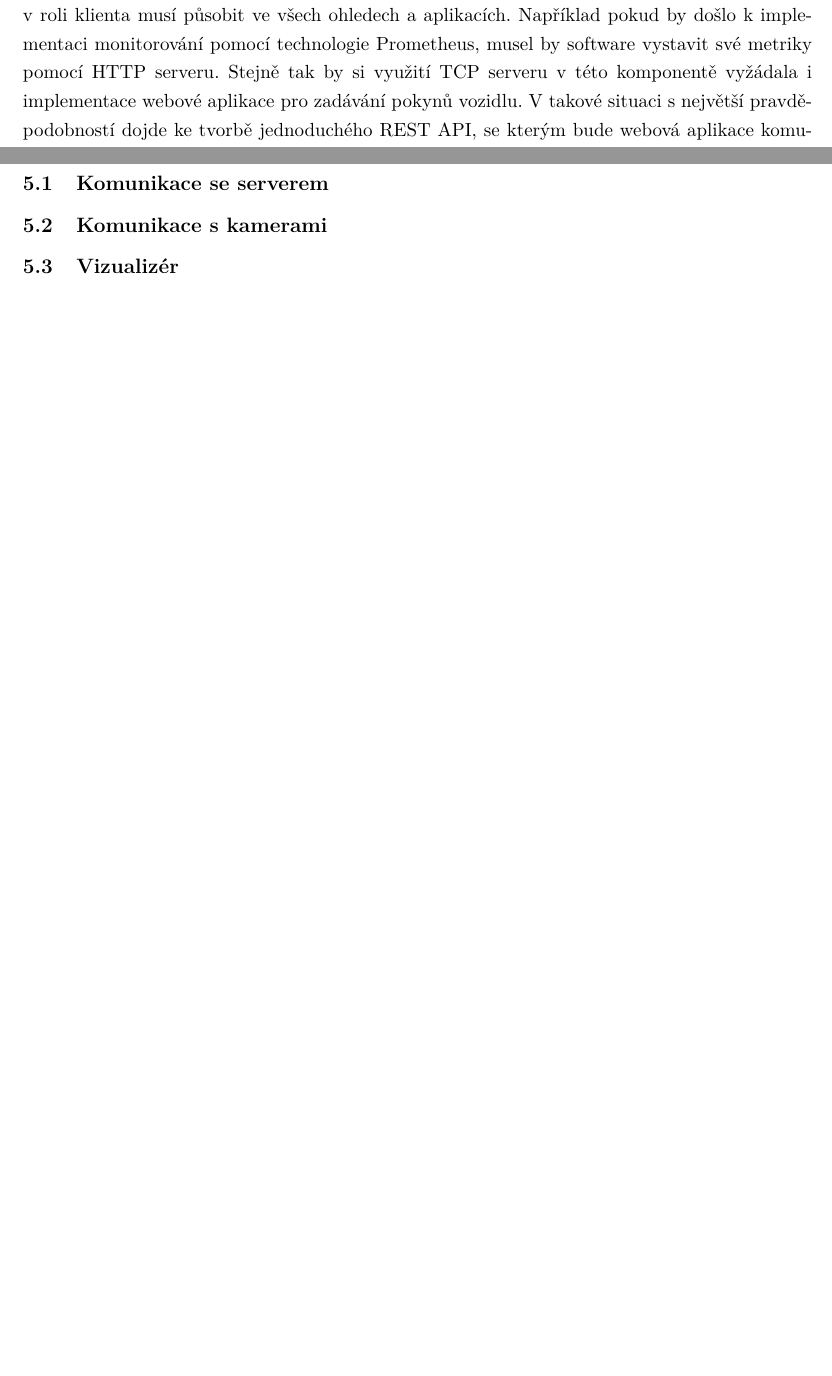
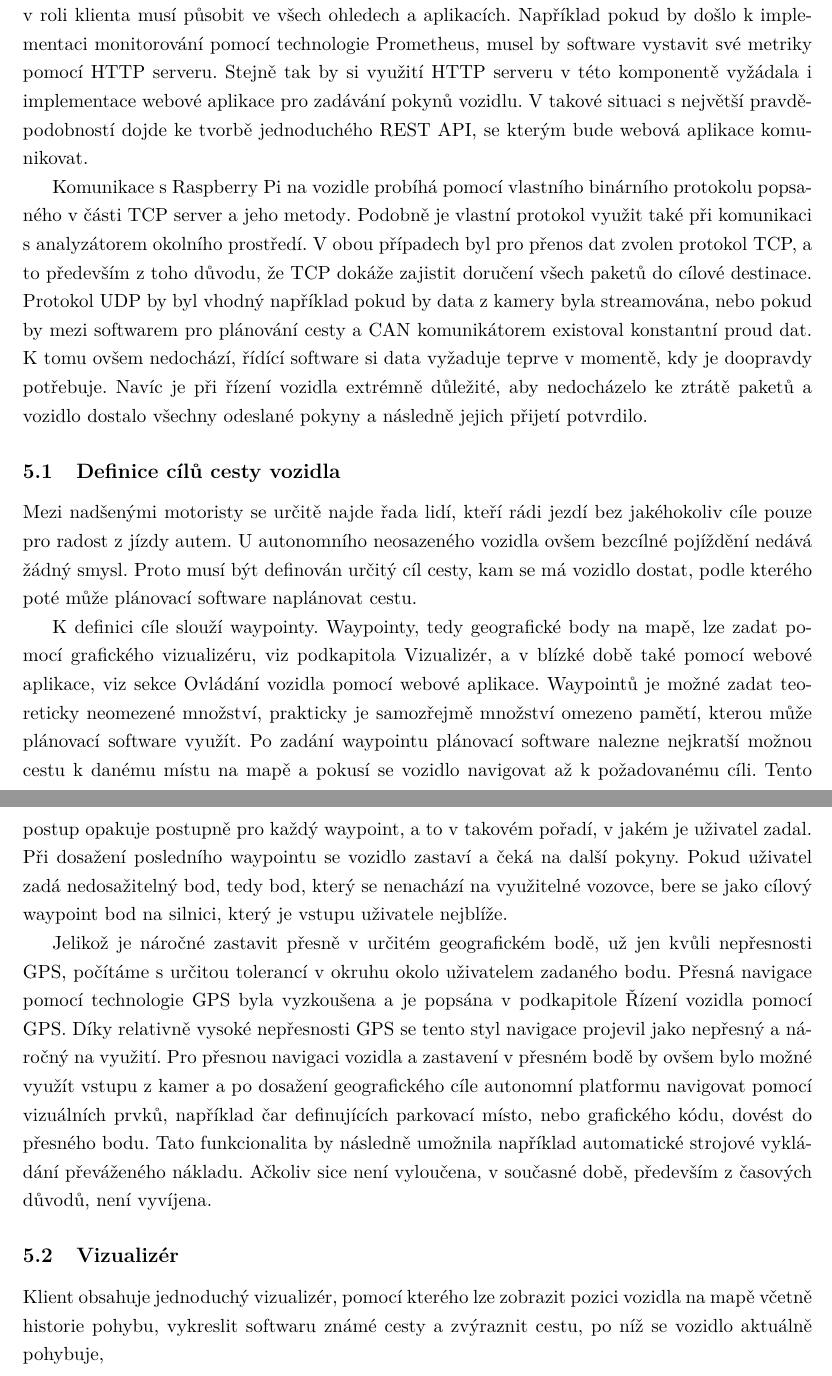
Before and after one commit to fpeterek/bs-thesis, a LaTeX thesis (main.tex): two parts of pages 19 and 21 of 27 before the commit and two parts of pages 19 and 20 of 26 after it, joined at a grey line, cut so that both start at the same text, the shorter picture padded with empty space. Compiled offline with pdfLaTeX.

Commit message:
Client progress

```diff
--- a/main.tex
+++ b/main.tex
@@ -5,6 +5,7 @@
 \usepackage[backend=biber, style=iso-numeric, alldates=iso]{biblatex} % bibliografie
 \usepackage{dcolumn} % sloupce tabulky s ciselnymi hodnotami
 \usepackage{subfig} % makra pro "podobrazky" a "podtabulky"
+\usepackage{hyperref}
 
 % Zadame pozadovane vstupy pro generovani titulnich stran.
 \ThesisAuthor{Filip Peterek}
@@ -333,14 +334,41 @@ cyklus zase opakuje.
 
 Tato softwarová komponenta tedy zastává primárně roli klienta, to ovšem neznamená, že v roli klienta musí působit ve všech
 ohledech a aplikacích. Například pokud by došlo k implementaci monitorování pomocí technologie Prometheus, musel by software
-vystavit své metriky pomocí HTTP serveru. Stejně tak by si využití TCP serveru v této komponentě vyžádala i implementace webové
+vystavit své metriky pomocí HTTP serveru. Stejně tak by si využití HTTP serveru v této komponentě vyžádala i implementace webové
 aplikace pro zadávání pokynů vozidlu. V takové situaci s největší pravděpodobností dojde ke tvorbě jednoduchého REST API,
 se kterým bude webová aplikace komunikovat.
 
-\subsection{Komunikace se serverem}
+Komunikace s Raspberry Pi na vozidle probíhá pomocí vlastního binárního protokolu popsaného v části \nameref{server-methods}.
+Podobně je vlastní protokol využit také při komunikaci s analyzátorem okolního prostředí. V obou případech byl pro přenos dat
+zvolen protokol TCP, a to především z toho důvodu, že TCP dokáže zajistit doručení všech paketů do cílové destinace. Protokol UDP
+by byl vhodný například pokud by data z kamery byla streamována, nebo pokud by mezi softwarem pro plánování cesty a CAN
+komunikátorem existoval konstantní proud dat. K tomu ovšem nedochází, řídící software si data vyžaduje teprve v momentě, kdy je
+doopravdy potřebuje. Navíc je při řízení vozidla extrémně důležité, aby nedocházelo ke ztrátě paketů a vozidlo dostalo všechny
+odeslané pokyny a následně jejich přijetí potvrdilo.
 
-\subsection{Komunikace s kamerami}
+\subsection{Definice cílů cesty vozidla}
 
-\subsection{Vizualizér}
+Mezi nadšenými motoristy se určitě najde řada lidí, kteří rádi jezdí bez jakéhokoliv cíle pouze pro radost z jízdy autem.
+U autonomního neosazeného vozidla ovšem bezcílné pojíždění nedává žádný smysl. Proto musí být definován určitý cíl cesty, kam
+se má vozidlo dostat, podle kterého poté může plánovací software naplánovat cestu.
 
-\subsection{Ovládání vizualizérem}
+K definici cíle slouží waypointy. Waypointy, tedy geografické body na mapě, lze zadat pomocí grafického vizualizéru,
+viz podkapitola \nameref{visualizer}, a v blízké době také pomocí webové aplikace, viz sekce \nameref{web-app}. Waypointů je možné
+zadat teoreticky neomezené množství, prakticky je samozřejmě množství omezeno pamětí, kterou může plánovací software využít.
+Po zadání waypointu plánovací software nalezne nejkratší možnou cestu k danému místu na mapě a pokusí se vozidlo navigovat až
+k požadovanému cíli. Tento postup opakuje postupně pro každý waypoint, a to v takovém pořadí, v jakém je uživatel zadal.
+Při dosažení posledního waypointu se vozidlo zastaví a čeká na další pokyny. Pokud uživatel zadá nedosažitelný bod, tedy bod,
+který se nenachází na využitelné vozovce, bere se jako cílový waypoint bod na silnici, který je vstupu uživatele nejblíže.
+
+Jelikož je náročné zastavit přesně v určitém geografickém bodě, už jen kvůli nepřesnosti GPS, počítáme s určitou tolerancí
+v okruhu okolo uživatelem zadaného bodu. Přesná navigace pomocí technologie GPS byla vyzkoušena a je popsána v podkapitole
+\nameref{gps-failure}. Díky relativně vysoké nepřesnosti GPS se tento styl navigace projevil jako nepřesný a náročný na využití.
+Pro přesnou navigaci vozidla a zastavení v přesném bodě by ovšem bylo možné využít vstupu z kamer a po dosažení geografického cíle
+autonomní platformu navigovat pomocí vizuálních prvků, například čar definujících parkovací místo, nebo grafického kódu, dovést
+do přesného bodu. Tato funkcionalita by následně umožnila například automatické strojové vykládání převáženého nákladu. Ačkoliv
+sice není vyloučena, v současné době, především z časových důvodů, není vyvíjena.
+
+\subsection{Vizualizér} \label{visualizer}
+
+Klient obsahuje jednoduchý vizualizér, pomocí kterého lze zobrazit pozici vozidla na mapě včetně historie pohybu, vykreslit
+softwaru známé cesty a zvýraznit cestu, po níž se vozidlo aktuálně pohybuje,
```
Also changed, not shown: main.tex (8 more changed lines).
